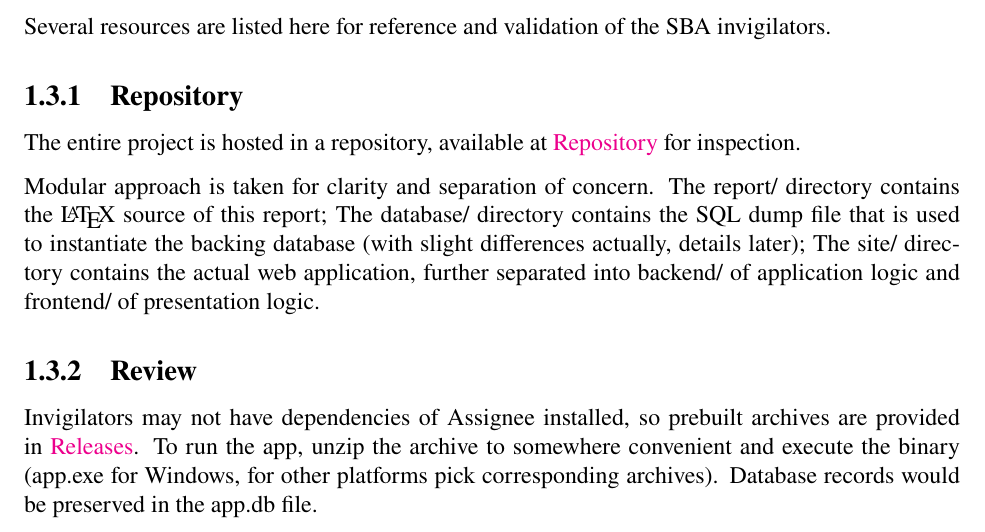
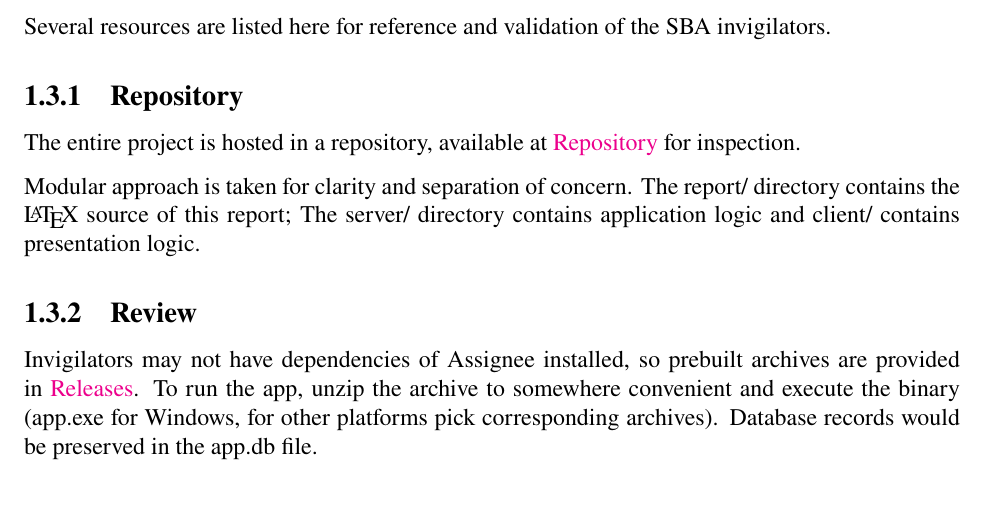
Before and after one commit to wavim/assignee, a LaTeX document (report/src/main.tex, which reads report/src/chapters/overview.tex): part of page 6 of 13, cut so that both start at the same text, the shorter picture padded with empty space. Compiled offline with pdfLaTeX.

Commit message:
R: fix dir overview after restructuring

```diff
--- a/report/src/chapters/overview.tex
+++ b/report/src/chapters/overview.tex
@@ -186,17 +186,15 @@ The entire project is hosted in a repository, available at
 \href{https://github.com/CarbonicSoda/assignee}{Repository} for inspection.
 
 Modular approach is taken for clarity and separation of concern. The report/
-directory contains the \LaTeX{} source of this report; The database/ directory contains
-the SQL dump file that is used to instantiate the backing database (with slight
-differences actually, details later); The site/ directory contains the actual
-web application, further separated into backend/ of application logic and
-frontend/ of presentation logic.
+directory contains the \LaTeX{} source of this report; The server/ directory contains
+application logic and client/ contains presentation logic.
 
 \subsection{Review}
 \label{overview.src.review}
 
-Invigilators may not have dependencies of Assignee installed, so prebuilt archives
-are provided in \href{https://github.com/CarbonicSoda/assignee/releases}{Releases}.
-To run the app, unzip the archive to somewhere convenient and execute the binary
-(app.exe for Windows, for other platforms pick corresponding archives). Database
-records would be preserved in the app.db file.
+Invigilators may not have dependencies of Assignee installed, so prebuilt
+archives are provided in
+\href{https://github.com/CarbonicSoda/assignee/releases}{Releases}. To run the app,
+unzip the archive to somewhere convenient and execute the binary (app.exe for Windows,
+for other platforms pick corresponding archives). Database records would be
+preserved in the app.db file.
```
